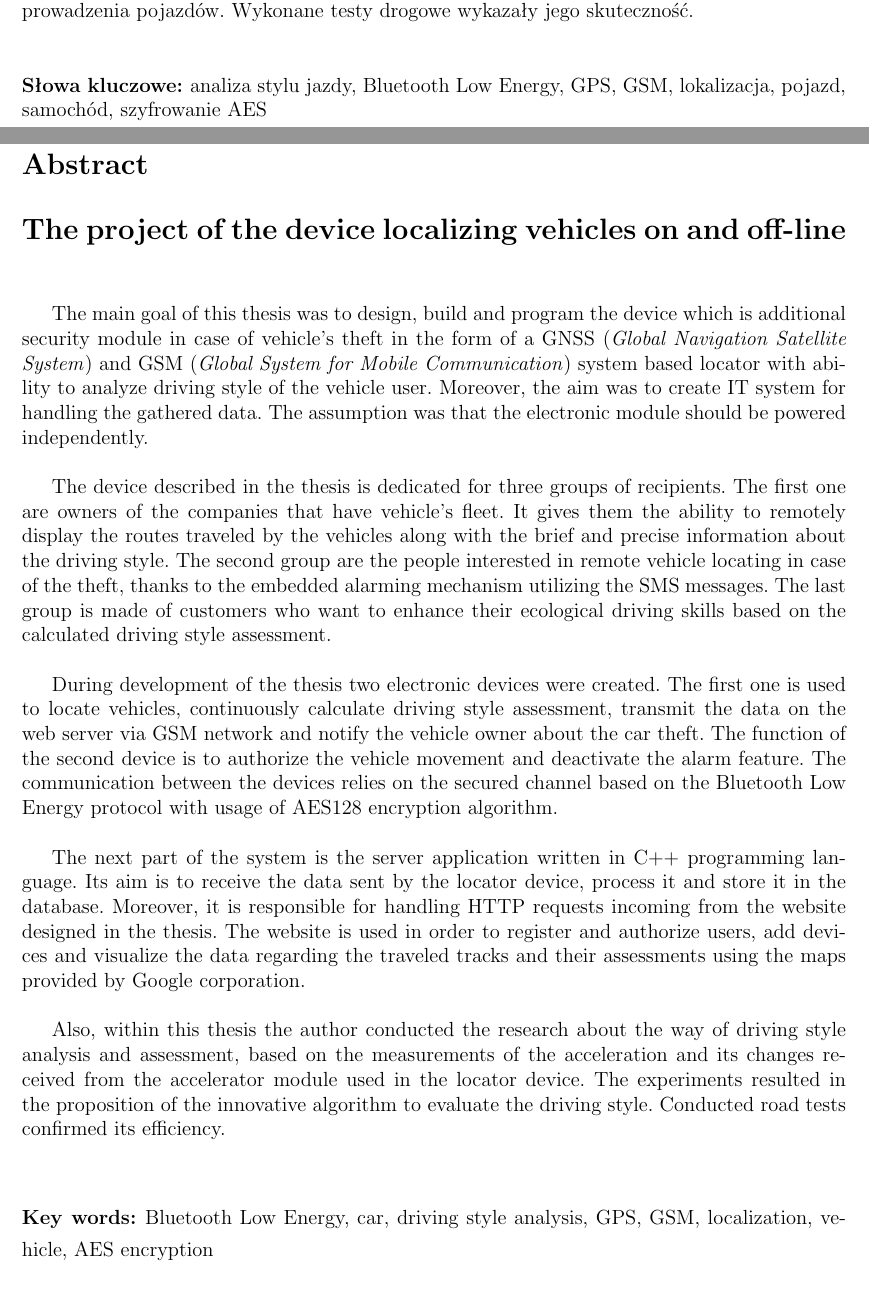
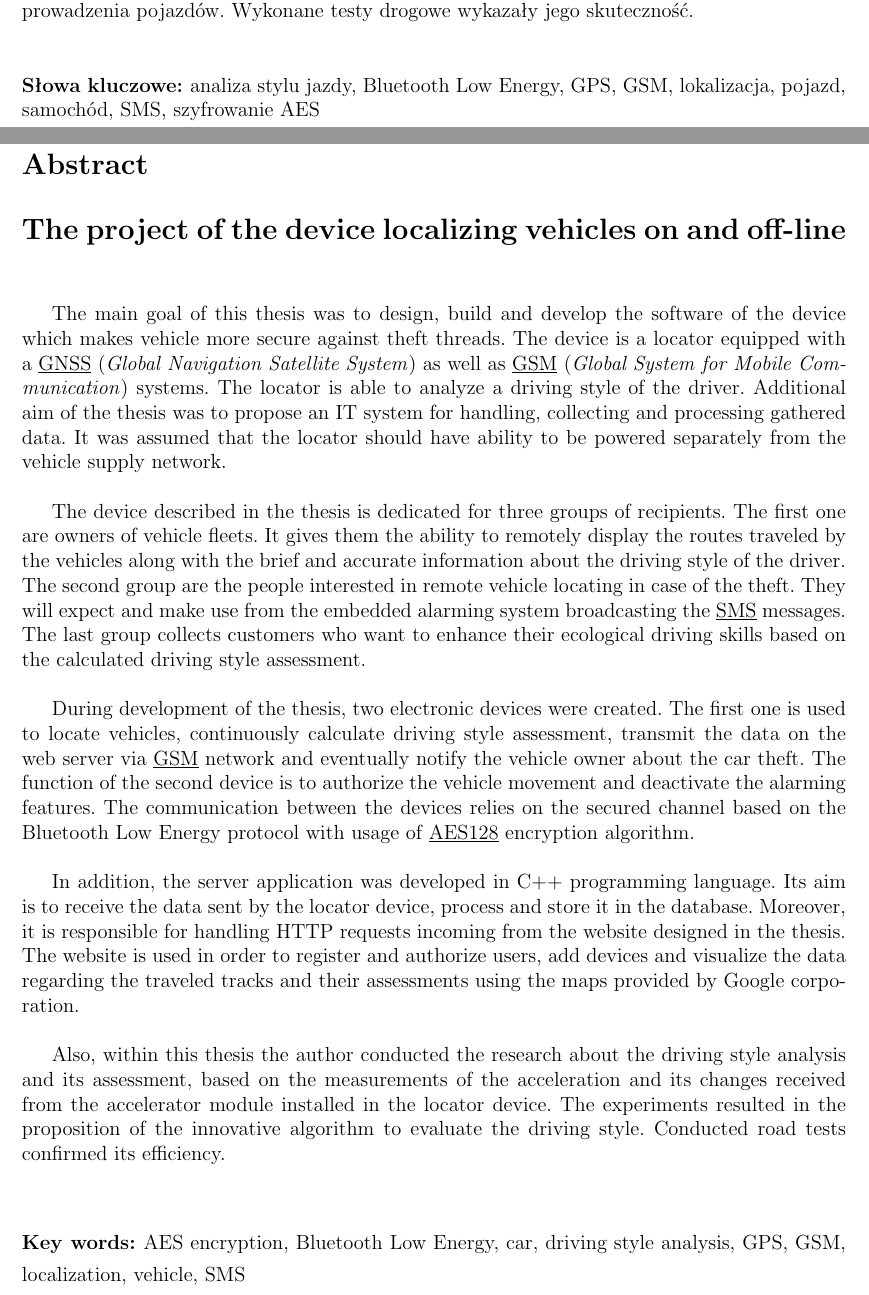
Before and after one commit to scyphio122/master_thesis, a LaTeX thesis (_PRACA.tex, which reads streszczenie.tex): two parts of pages 7 and 9 of 134, joined at a grey line, cut so that both start at the same text. Compiled offline with pdfLaTeX.

Commit message:
Added abstract

```diff
--- a/streszczenie.tex
+++ b/streszczenie.tex
@@ -15,7 +15,7 @@ Kolejnym elementem systemu jest aplikacja serwerowa napisana w języku C++. Jej
 
 W ramach pracy przeprowadzono również badania nad sposobem analizy i oceny stylu jazdy kierowcy, w oparciu o pomiary przyspieszenia i jego zmian pochodzące z akcelerometru. Badania zaowocowały przedstawieniem autorskiego algorytmu wykrywania agresywnego sposobu prowadzenia pojazdów. Wykonane  testy drogowe wykazały jego skuteczność. \\
 
-\textbf{\\Słowa kluczowe: }analiza stylu jazdy, Bluetooth Low Energy, GPS, GSM, lokalizacja, pojazd, samochód, szyfrowanie AES
+\textbf{\\Słowa kluczowe: }analiza stylu jazdy, Bluetooth Low Energy, GPS, GSM, lokalizacja, pojazd, samochód, SMS, szyfrowanie AES
 
 \end{singlespacing}
 
@@ -30,16 +30,16 @@ W ramach pracy przeprowadzono również badania nad sposobem analizy i oceny sty
 \begin{singlespacing}
 
 
-The main goal of this thesis was to design, build and program the device which is additional security module in case of vehicle's theft in the form of a GNSS (\textit{Global Navigation Satellite System}) and GSM (\textit{Global System for Mobile Communication}) system based locator with ability to analyze driving style of the vehicle user. Moreover, the aim was to create IT system for handling the gathered data. The assumption was that the electronic module should be powered independently. \\
+The main goal of this thesis was to design, build and develop the software of the device which makes vehicle more secure against theft threads. The device is a locator equipped with a \underline{GNSS} (\textit{Global Navigation Satellite System}) as well as \underline{GSM} (\textit{Global System for Mobile Communication}) systems. The locator is able to analyze a driving style of the driver. Additional  aim of the thesis was to propose an IT system for handling, collecting and processing gathered data. It was assumed that the locator should have ability to be powered separately from the vehicle supply network. \\
 
-The device described in the thesis is dedicated for three groups of recipients. The first one are owners of the companies that have vehicle's fleet. It gives them the ability to remotely display the routes traveled by the vehicles along with the brief and precise information about the driving style. The second group are the people interested in remote vehicle locating in case of the theft, thanks to the embedded alarming mechanism utilizing the SMS messages. The last group is made of customers who want to enhance their ecological driving skills based on the calculated driving style assessment. \\
+The device described in the thesis is dedicated for three groups of recipients. The first one are owners of vehicle fleets. It gives them the ability to remotely display the routes traveled by the vehicles along with the brief and accurate information about the driving style of the driver. The second group are the people interested in remote vehicle locating in case of the theft. They will expect and make use from the embedded alarming system broadcasting the \underline{SMS} messages. The last group collects customers who want to enhance their ecological driving skills based on the calculated driving style assessment. \\
 
-During development of the thesis two electronic devices were created. The first one is used to locate vehicles,  continuously calculate driving style assessment, transmit the data on the web server via GSM network and notify the vehicle owner about the car theft. The function of the second device is to authorize the vehicle movement and deactivate the alarm feature. The communication between the devices relies on the secured channel based on the Bluetooth Low Energy protocol with usage of AES128 encryption algorithm. \\
+During development of the thesis, two electronic devices were created. The first one is used to locate vehicles,  continuously calculate driving style assessment, transmit the data on the web server via \underline{GSM} network and eventually notify the vehicle owner about the car theft. The function of the second device is to authorize the vehicle movement and deactivate the alarming features. The communication between the devices relies on the secured channel based on the Bluetooth Low Energy protocol with usage of \underline{AES128} encryption algorithm. \\
 
-The next part of the system is the server application written in C++ programming language. Its aim is to receive the data sent by the locator device, process it and store it in the database. Moreover, it is responsible for handling HTTP requests incoming from the website designed in the thesis. The website is used in order to register and authorize users, add devices and visualize the data regarding the traveled tracks and their assessments using the maps provided by Google corporation. \\
+In addition, the server application was developed in C++ programming language. Its aim is to receive the data sent by the locator device, process and store it in the database. Moreover, it is responsible for handling HTTP requests incoming from the website designed in the thesis. The website is used in order to register and authorize users, add devices and visualize the data regarding the traveled tracks and their assessments using the maps provided by Google corporation. \\
 
-Also, within this thesis the author conducted the research about the way of driving style analysis and assessment, based on the measurements of the acceleration and its changes received from the accelerator module used in the locator device. The experiments resulted in the proposition of the innovative algorithm to evaluate the driving style. Conducted road tests confirmed its efficiency. \\
+Also, within this thesis the author conducted the research about the driving style analysis and its assessment, based on the measurements of the acceleration and its changes received from the accelerator module installed in the locator device. The experiments resulted in the proposition of the innovative algorithm to evaluate the driving style. Conducted road tests confirmed its efficiency. \\
 
 \flushbottom
-\textbf{\\Key words: }Bluetooth Low Energy, car, driving style analysis, GPS, GSM, localization, vehicle, AES encryption
+\textbf{\\Key words: }AES encryption, Bluetooth Low Energy, car, driving style analysis, GPS, GSM, localization, vehicle, SMS
 \end{singlespacing}
```
Also changed, not shown: streszczenie.tex (6 more changed lines).
